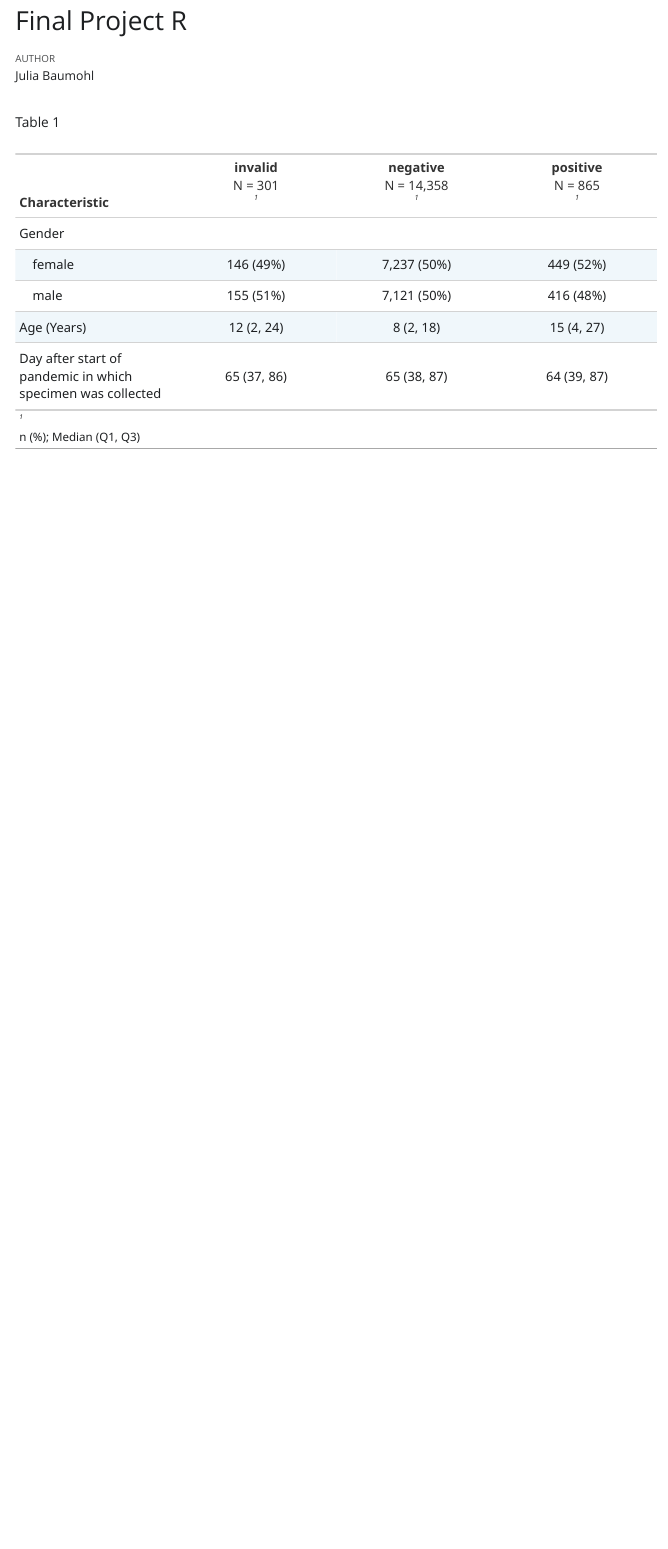
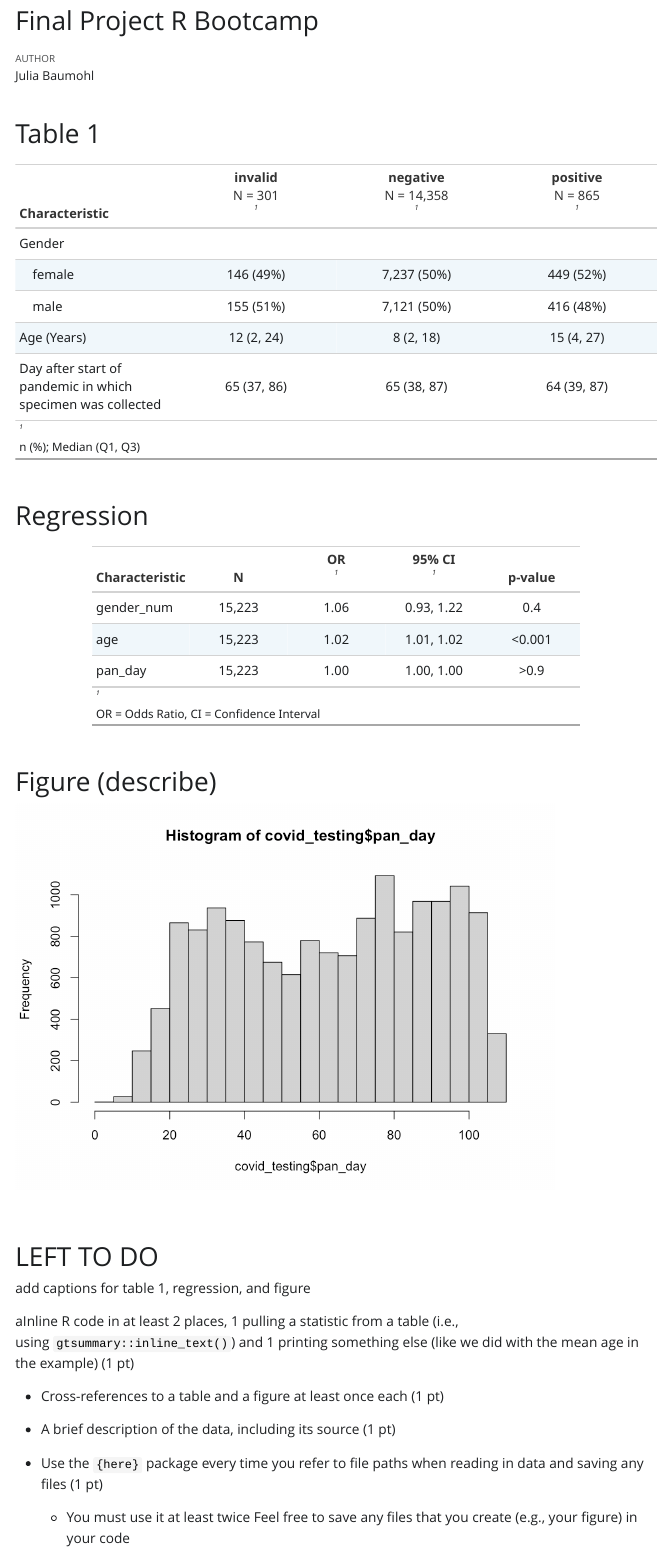
Before and after one commit to juliamorganb/EPI-590R-Final-Project, a Quarto document (FinalProjectRBootcamp.qmd): the page in a window 1100 px wide, from its top. The pictures show the output file FinalProjectRBootcamp.html that the author committed with the source, opened offline; Quarto's library style sheets are replaced by a plain one without menus.

Commit message:
commit while saving

````diff
--- a/FinalProjectRBootcamp.qmd
+++ b/FinalProjectRBootcamp.qmd
@@ -2,7 +2,6 @@
 title: "Final Project R Bootcamp"
 author: "Julia Baumohl"
 format: html
-editor: visual
 execute:
   echo: false
 ---
@@ -35,3 +34,11 @@ label = list(
 	pan_day ~ "Day after start of pandemic in which specimen was collected"
 ))
 ```
+
+# Regression
+
+```{r}
+tbl_uvregression(
+	covid_testing,
+	y = result_num,
+	include = c(gender_num, age, pan_day),
@@ -37,0 +50,8 @@ label = list(
+# Figure (describe)
+
+```{r}
+hist(covid_testing$pan_day)
+```
+
+```{r}
+#| output: false
@@ -37,0 +67,20 @@ label = list(
+# LEFT TO DO
+
+add captions for table 1, regression, and figure
+
+aInline R code in at least 2 places, 1 pulling a statistic from a table (i.e., using `gtsummary::inline_text()`) and 1 printing something else (like we did with the mean age in the example) (1 pt)
+
+-   Cross-references to a table and a figure at least once each (1 pt)
+
+-   A brief description of the data, including its source (1 pt)
+
+```{=html}
+<!-- -->
+```
+-   Use the `{here}` package every time you refer to file paths when reading in data and saving any files (1 pt)
+
+    -   You must use it at least twice Feel free to save any files that you create (e.g., your figure) in your code
+
+-   Commit and push your work to GitHub as you go (1 pt)
+
+-   In a README file, include any notes necessary for us to easily reproduce your analysis (e.g., “Run `script.R` and then render `document.qmd`”) (1 pt)
````
Also changed, not shown: FinalProjectRBootcamp.R (+0 -1 lines), FinalProjectRBootcamp.html, FinalProjectRBootcamp_files/figure-html/unnamed-chunk-4-1.png (added), FinalProjectRBootcamp.qmd (16 more changed lines).
